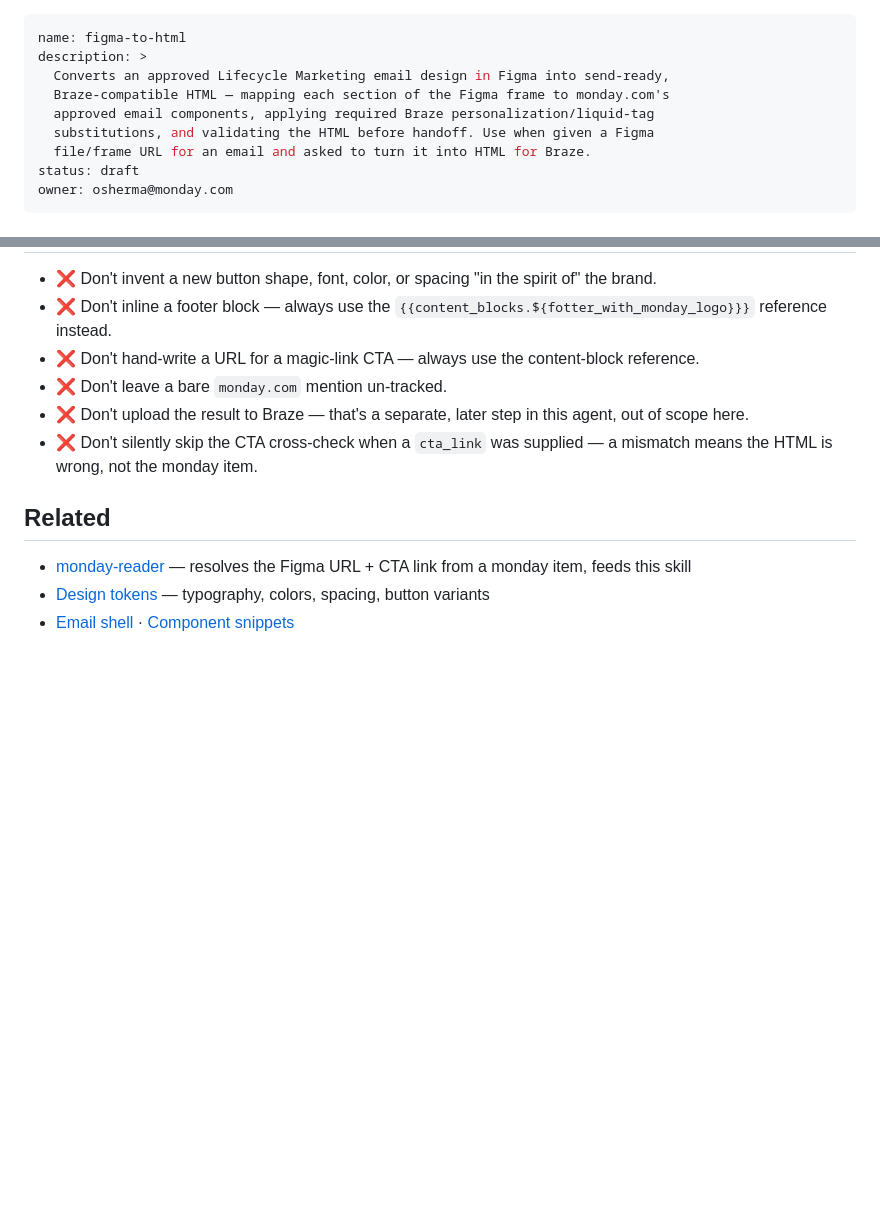
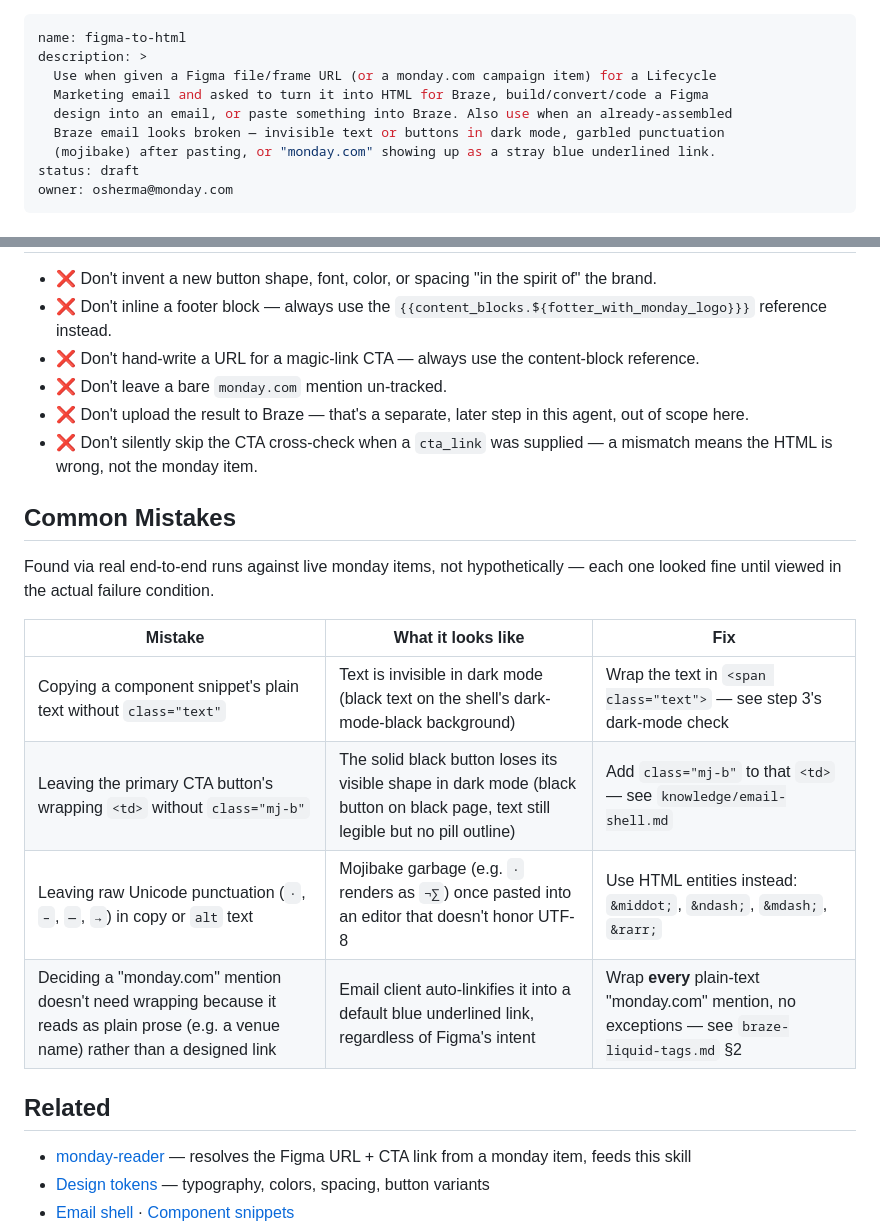
Before and after one commit to osherma-rgb/campaign-request, a Markdown page: skills/figma-to-html/SKILL.md, 2 parts joined by grey strips. Drawn GitHub-style; blank space fills up the shorter version.

Commit message:
Rewrite skill descriptions to trigger-only, add Common Mistakes tables
Descriptions previously summarized each skill's workflow, which is a
known anti-pattern: an agent can match on the description and act on
it without reading the actual body, silently skipping steps the
summary glossed over. Rewrote both to state only triggering
conditions, third person, per skill-authoring convention.

Added a Common Mistakes table to each skill, capturing today's real
field-tested bugs and edge cases (dark-mode invisible text/buttons,
mojibake punctuation, un-wrapped monday.com auto-linking, and monday
items with no Figma design at all) so future runs — by this session,
another session, or a colleague — start already knowing about them
instead of rediscovering them one at a time.

These skills are now also installed at ~/.claude/skills/ for reuse
across conversations on this machine; this commit keeps that copy and
the repo in sync.

Co-Authored-By: Claude Sonnet 5 <noreply@anthropic.com>

```diff
--- a/skills/figma-to-html/SKILL.md
+++ b/skills/figma-to-html/SKILL.md
@@ -1,11 +1,11 @@
 ---
 name: figma-to-html
 description: >
-  Converts an approved Lifecycle Marketing email design in Figma into send-ready,
-  Braze-compatible HTML — mapping each section of the Figma frame to monday.com's
-  approved email components, applying required Braze personalization/liquid-tag
-  substitutions, and validating the HTML before handoff. Use when given a Figma
-  file/frame URL for an email and asked to turn it into HTML for Braze.
+  Use when given a Figma file/frame URL (or a monday.com campaign item) for a Lifecycle
+  Marketing email and asked to turn it into HTML for Braze, build/convert/code a Figma
+  design into an email, or paste something into Braze. Also use when an already-assembled
+  Braze email looks broken — invisible text or buttons in dark mode, garbled punctuation
+  (mojibake) after pasting, or "monday.com" showing up as a stray blue underlined link.
 status: draft
 owner: osherma@monday.com
 ---
@@ -134,6 +134,18 @@ show the result, don't ship it silently).
 - ❌ Don't silently skip the CTA cross-check when a `cta_link` was supplied — a mismatch
   means the HTML is wrong, not the monday item.
 
+## Common Mistakes
+
+Found via real end-to-end runs against live monday items, not hypothetically — each one
+looked fine until viewed in the actual failure condition.
+
+| Mistake | What it looks like | Fix |
+|---|---|---|
+| Copying a component snippet's plain text without `class="text"` | Text is invisible in dark mode (black text on the shell's dark-mode-black background) | Wrap the text in `<span class="text">` — see step 3's dark-mode check |
+| Leaving the primary CTA button's wrapping `<td>` without `class="mj-b"` | The solid black button loses its visible shape in dark mode (black button on black page, text still legible but no pill outline) | Add `class="mj-b"` to that `<td>` — see `knowledge/email-shell.md` |
+| Leaving raw Unicode punctuation (`·`, `–`, `—`, `→`) in copy or `alt` text | Mojibake garbage (e.g. `·` renders as `¬∑`) once pasted into an editor that doesn't honor UTF-8 | Use HTML entities instead: `&middot;`, `&ndash;`, `&mdash;`, `&rarr;` |
+| Deciding a "monday.com" mention doesn't need wrapping because it reads as plain prose (e.g. a venue name) rather than a designed link | Email client auto-linkifies it into a default blue underlined link, regardless of Figma's intent | Wrap **every** plain-text "monday.com" mention, no exceptions — see `braze-liquid-tags.md` §2 |
+
 ## Related
 
 - [monday-reader](../monday-reader/SKILL.md) — resolves the Figma URL + CTA link from a monday item, feeds this skill
```
Also changed, not shown: skills/monday-reader/SKILL.md (+10 -4 lines).
